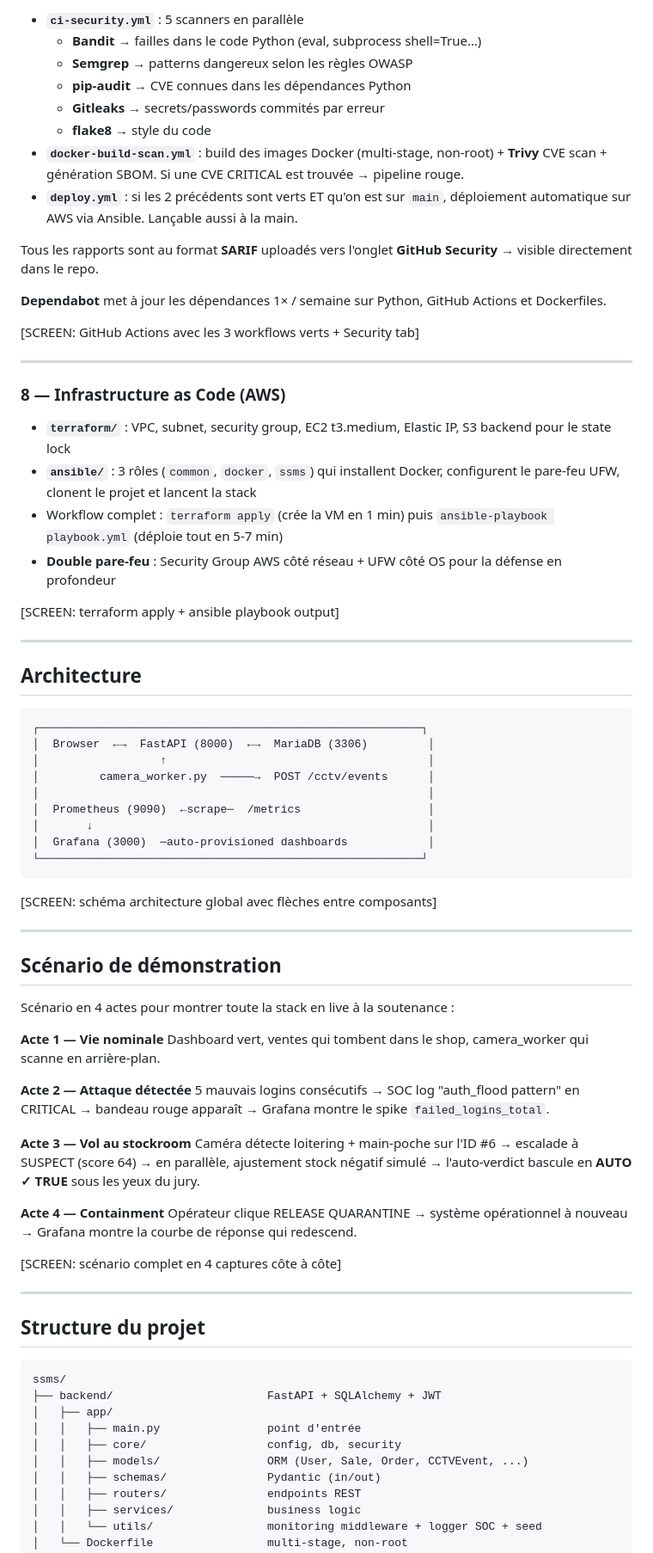
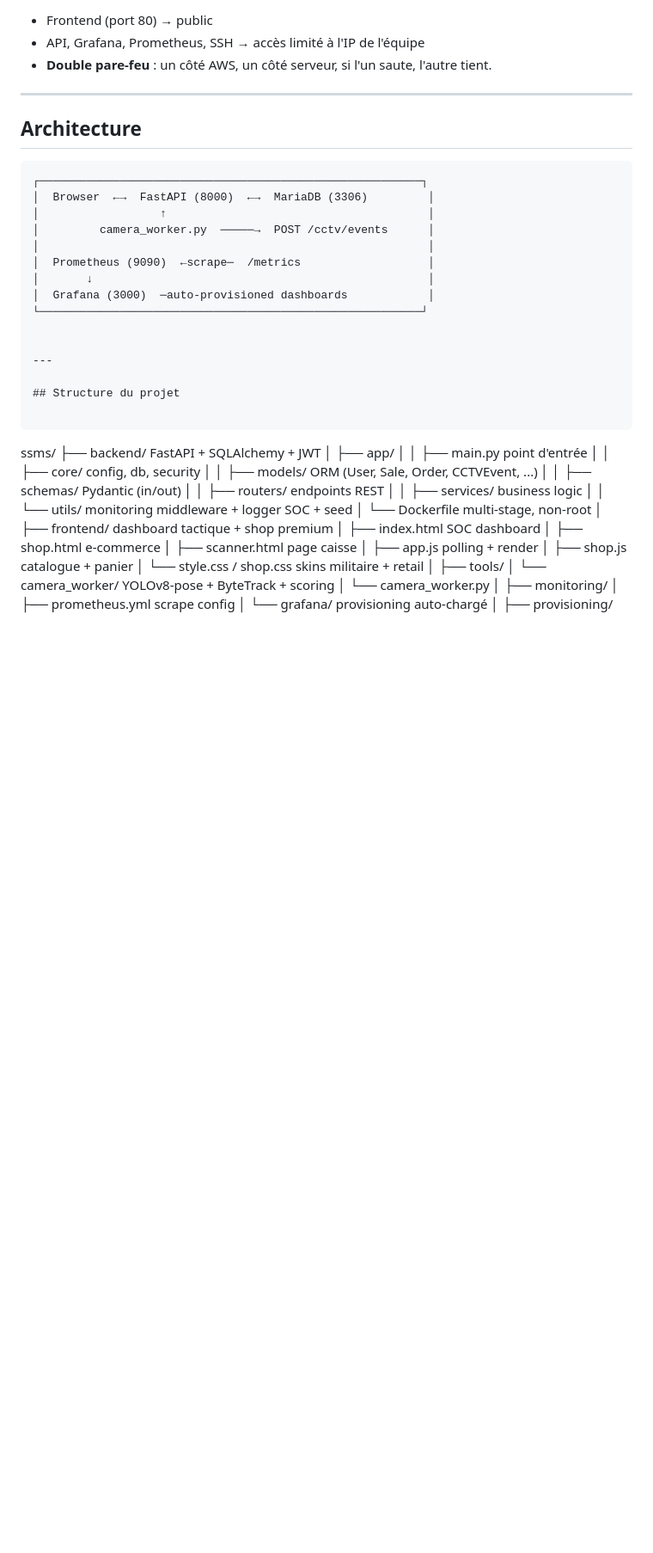
Before and after one commit to theonlythebest/ssms-devsecops, a Markdown page: README.md, the part around one of its changes. Shown at 86% size. Drawn GitHub-style; blank space fills up the shorter version.

````diff
--- a/README.md
+++ b/README.md
@@ -132,29 +176,7 @@ Un mini-shop Click & Collect avec design retail premium (hero animé, cartes flo
 
-- **`ci-security.yml`** : 5 scanners en parallèle
-  - **Bandit** → failles dans le code Python (eval, subprocess shell=True…)
-  - **Semgrep** → patterns dangereux selon les règles OWASP
-  - **pip-audit** → CVE connues dans les dépendances Python
-  - **Gitleaks** → secrets/passwords commités par erreur
-  - **flake8** → style du code
-- **`docker-build-scan.yml`** : build des images Docker (multi-stage, non-root) + **Trivy** CVE scan + génération SBOM. Si une CVE CRITICAL est trouvée → pipeline rouge.
-- **`deploy.yml`** : si les 2 précédents sont verts ET qu'on est sur `main`, déploiement automatique sur AWS via Ansible. Lançable aussi à la main.
-
-Tous les rapports sont au format **SARIF** uploadés vers l'onglet **GitHub Security** → visible directement dans le repo.
-
-**Dependabot** met à jour les dépendances 1× / semaine sur Python, GitHub Actions et Dockerfiles.
-
-[SCREEN: GitHub Actions avec les 3 workflows verts + Security tab]
-
----
-
-### 8 — Infrastructure as Code (AWS)
-
-- **`terraform/`** : VPC, subnet, security group, EC2 t3.medium, Elastic IP, S3 backend pour le state lock
-- **`ansible/`** : 3 rôles (`common`, `docker`, `ssms`) qui installent Docker, configurent le pare-feu UFW, clonent le projet et lancent la stack
-- Workflow complet : `terraform apply` (crée la VM en 1 min) puis `ansible-playbook playbook.yml` (déploie tout en 5-7 min)
-- **Double pare-feu** : Security Group AWS côté réseau + UFW côté OS pour la défense en profondeur
-
-[SCREEN: terraform apply + ansible playbook output]
+- Frontend (port 80) → public
+- API, Grafana, Prometheus, SSH → accès limité à l'IP de l'équipe
+- **Double pare-feu** : un côté AWS, un côté serveur, si l'un saute, l'autre tient.
 
 ---
 
@@ -170,29 +192,7 @@ Tous les rapports sont au format **SARIF** uploadés vers l'onglet **GitHub Secu
 │       ↓                                                  │
 │  Grafana (3000)  ─auto-provisioned dashboards            │
 └─────────────────────────────────────────────────────────┘
-```
 
-[SCREEN: schéma architecture global avec flèches entre composants]
-
----
-
-## Scénario de démonstration
-
-Scénario en 4 actes pour montrer toute la stack en live à la soutenance :
-
-**Acte 1 — Vie nominale**
-Dashboard vert, ventes qui tombent dans le shop, camera_worker qui scanne en arrière-plan.
-
-**Acte 2 — Attaque détectée**
-5 mauvais logins consécutifs → SOC log "auth_flood pattern" en CRITICAL → bandeau rouge apparaît → Grafana montre le spike `failed_logins_total`.
-
-**Acte 3 — Vol au stockroom**
-Caméra détecte loitering + main-poche sur l'ID #6 → escalade à SUSPECT (score 64) → en parallèle, ajustement stock négatif simulé → l'auto-verdict bascule en **AUTO ✓ TRUE** sous les yeux du jury.
-
-**Acte 4 — Containment**
-Opérateur clique RELEASE QUARANTINE → système opérationnel à nouveau → Grafana montre la courbe de réponse qui redescend.
-
-[SCREEN: scénario complet en 4 captures côte à côte]
 
 ---
 
````
Also changed, not shown: other parts of README.md (+106 -62 lines).
